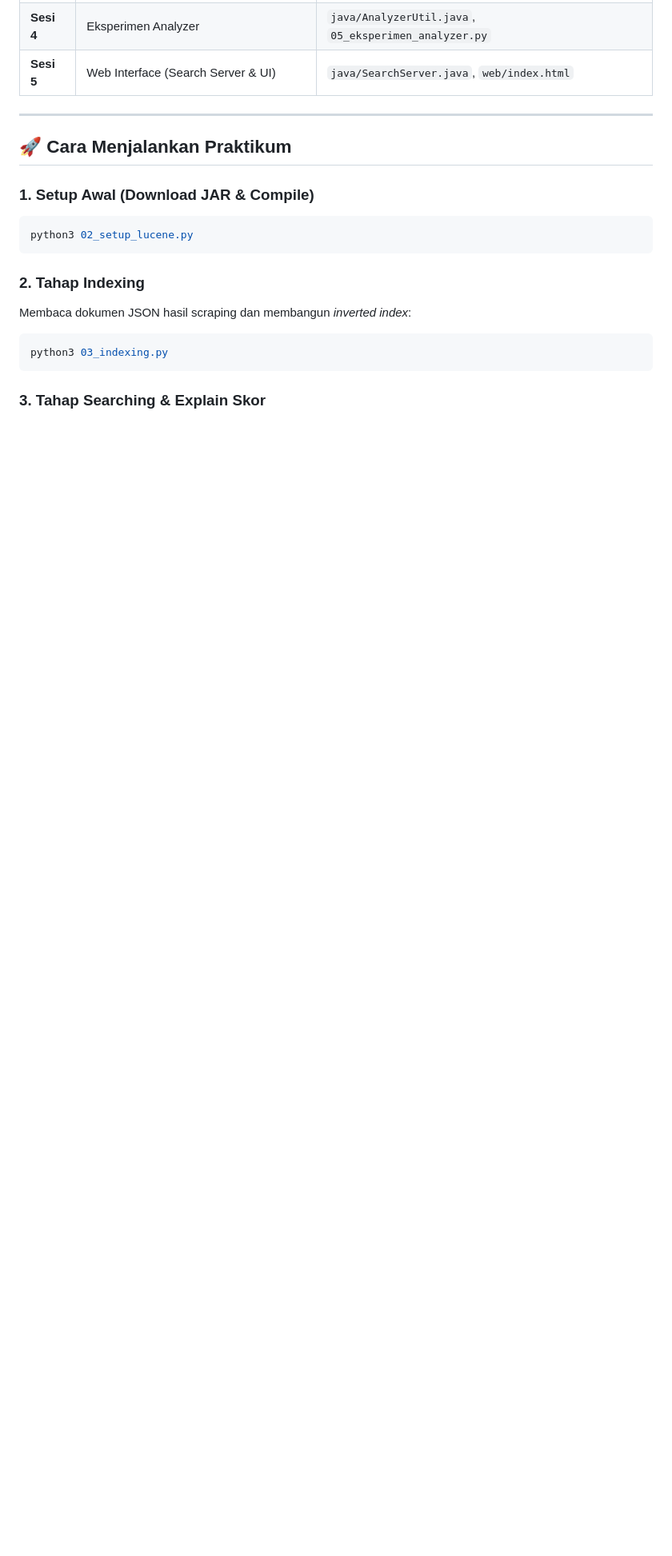
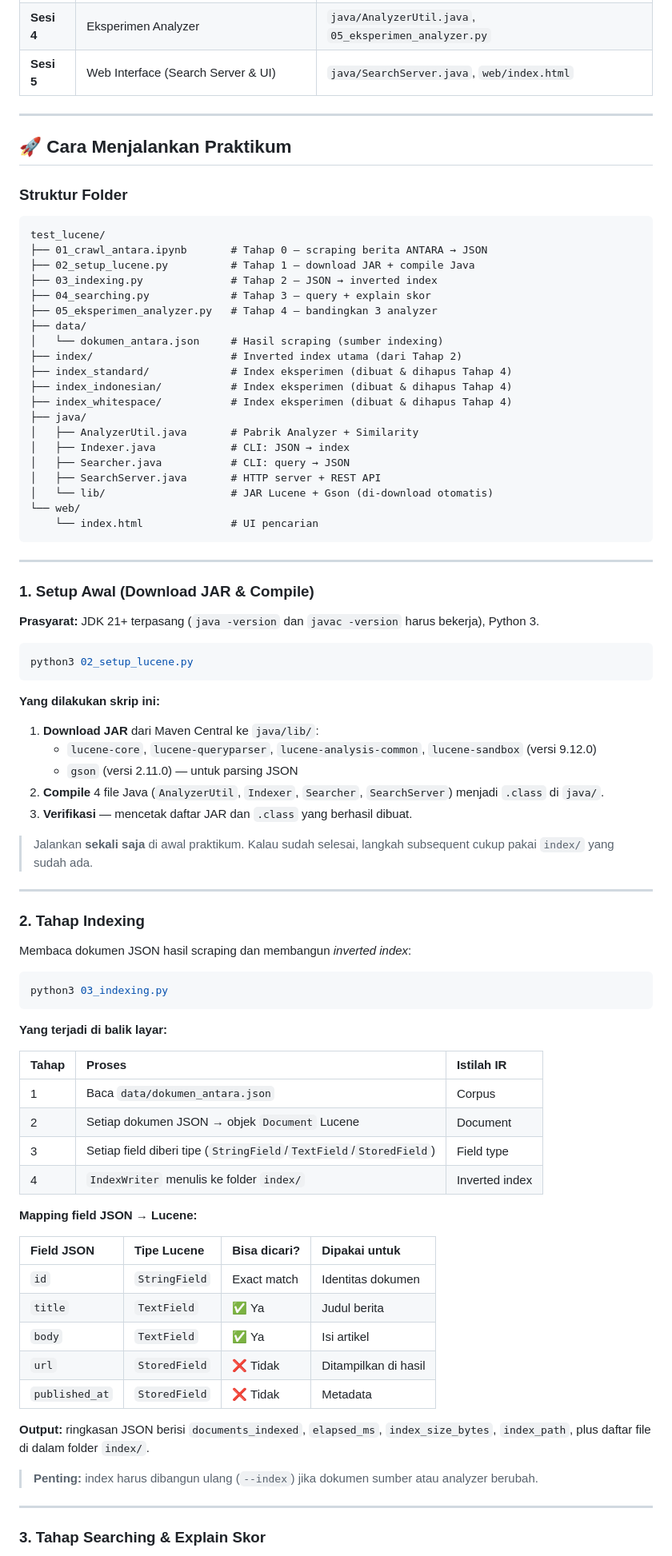
Before and after one commit to MuhammadAzaniIrvand/Prak-PI-Apache-Lucene, a Markdown page: README.md, the part around one of its changes. Shown at 80% size. Rendered like a GitHub page; blank space fills up the shorter version.

Commit message:
add: projek apache lucene sederhana

````diff
--- a/README.md
+++ b/README.md
@@ -18,15 +18,83 @@ Modul praktikum ini membahas transisi dari implementasi manual Information Retri
 
 ## 🚀 Cara Menjalankan Praktikum
 
+### Struktur Folder
+
+```
+test_lucene/
+├── 01_crawl_antara.ipynb       # Tahap 0 — scraping berita ANTARA → JSON
+├── 02_setup_lucene.py          # Tahap 1 — download JAR + compile Java
+├── 03_indexing.py              # Tahap 2 — JSON → inverted index
+├── 04_searching.py             # Tahap 3 — query + explain skor
+├── 05_eksperimen_analyzer.py   # Tahap 4 — bandingkan 3 analyzer
+├── data/
+│   └── dokumen_antara.json     # Hasil scraping (sumber indexing)
+├── index/                      # Inverted index utama (dari Tahap 2)
+├── index_standard/             # Index eksperimen (dibuat & dihapus Tahap 4)
+├── index_indonesian/           # Index eksperimen (dibuat & dihapus Tahap 4)
+├── index_whitespace/           # Index eksperimen (dibuat & dihapus Tahap 4)
+├── java/
+│   ├── AnalyzerUtil.java       # Pabrik Analyzer + Similarity
+│   ├── Indexer.java            # CLI: JSON → index
+│   ├── Searcher.java           # CLI: query → JSON
+│   ├── SearchServer.java       # HTTP server + REST API
+│   └── lib/                    # JAR Lucene + Gson (di-download otomatis)
+└── web/
+    └── index.html              # UI pencarian
+```
+
+---
+
 ### 1. Setup Awal (Download JAR & Compile)
+
+**Prasyarat:** JDK 21+ terpasang (`java -version` dan `javac -version` harus bekerja), Python 3.
+
 ```bash
 python3 02_setup_lucene.py
 ```
 
+**Yang dilakukan skrip ini:**
+1. **Download JAR** dari Maven Central ke `java/lib/`:
+   - `lucene-core`, `lucene-queryparser`, `lucene-analysis-common`, `lucene-sandbox` (versi 9.12.0)
+   - `gson` (versi 2.11.0) — untuk parsing JSON
+2. **Compile** 4 file Java (`AnalyzerUtil`, `Indexer`, `Searcher`, `SearchServer`) menjadi `.class` di `java/`.
+3. **Verifikasi** — mencetak daftar JAR dan `.class` yang berhasil dibuat.
+
+> Jalankan **sekali saja** di awal praktikum. Kalau sudah selesai, langkah subsequent cukup pakai `index/` yang sudah ada.
+
+---
+
 ### 2. Tahap Indexing
+
 Membaca dokumen JSON hasil scraping dan membangun *inverted index*:
+
 ```bash
 python3 03_indexing.py
 ```
 
+**Yang terjadi di balik layar:**
+
+| Tahap | Proses | Istilah IR |
+|:---|:---|:---|
+| 1 | Baca `data/dokumen_antara.json` | Corpus |
+| 2 | Setiap dokumen JSON → objek `Document` Lucene | Document |
+| 3 | Setiap field diberi tipe (`StringField`/`TextField`/`StoredField`) | Field type |
+| 4 | `IndexWriter` menulis ke folder `index/` | Inverted index |
+
+**Mapping field JSON → Lucene:**
+
+| Field JSON | Tipe Lucene | Bisa dicari? | Dipakai untuk |
+|:---|:---|:---|:---|
+| `id` | `StringField` | Exact match | Identitas dokumen |
+| `title` | `TextField` | ✅ Ya | Judul berita |
+| `body` | `TextField` | ✅ Ya | Isi artikel |
+| `url` | `StoredField` | ❌ Tidak | Ditampilkan di hasil |
+| `published_at` | `StoredField` | ❌ Tidak | Metadata |
+
+**Output:** ringkasan JSON berisi `documents_indexed`, `elapsed_ms`, `index_size_bytes`, `index_path`, plus daftar file di dalam folder `index/`.
+
+> **Penting:** index harus dibangun ulang (`--index`) jika dokumen sumber atau analyzer berubah.
+
+---
+
 ### 3. Tahap Searching & Explain Skor
````
Also changed, not shown: other parts of README.md (+52 -1 lines).
